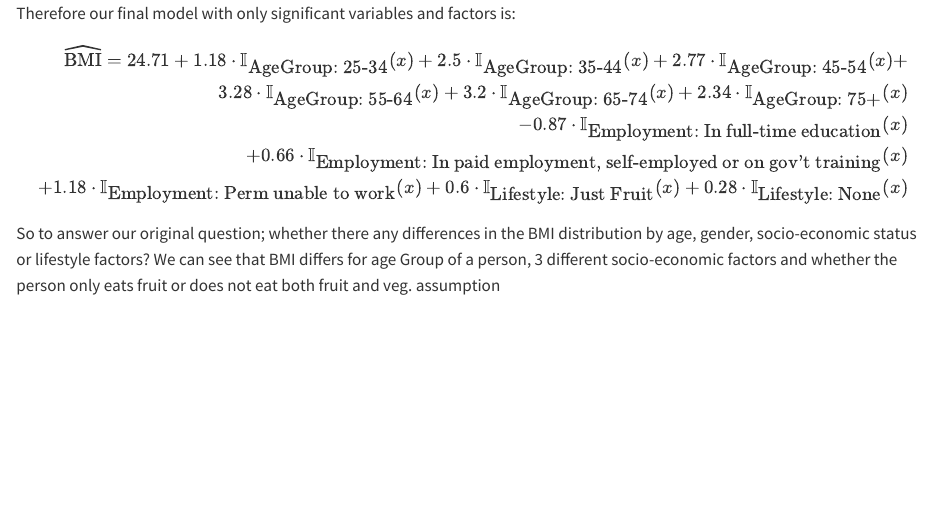
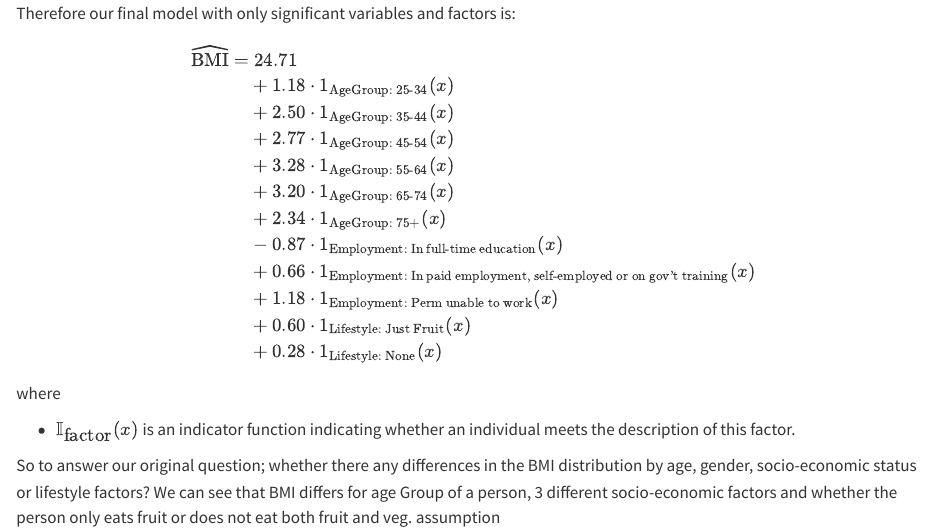
Before and after one commit to 2718743/DAS-Group-6, a Quarto document (Group_6_Analysis.qmd): the page in a window 1100 px wide, from 3710 px down. Rendered offline with R 4.5, knitr and Pandoc in place of Quarto, with nearby package versions; some code elsewhere in the file could not run offline.

Commit message:
Fixed mistakes

```diff
--- a/Group_6_Analysis.qmd
+++ b/Group_6_Analysis.qmd
@@ -329,11 +327,27 @@ get_regression_table(reduced_model) |>
 
 Therefore our final model with only significant variables and factors is:
 
-$$\begin{aligned}
-\widehat{\mbox{BMI}} = 24.71 + 1.18 \cdot \mathbb{I}_{\mbox{AgeGroup: 25-34}}(x) + 2.5 \cdot \mathbb{I}_{\mbox{AgeGroup: 35-44}}(x) + 2.77\cdot \mathbb{I}_{\mbox{AgeGroup: 45-54}}(x)  + \\
-3.28 \cdot \mathbb{I}_{\mbox{AgeGroup: 55-64}}(x) + 3.2\cdot \mathbb{I}_{\mbox{AgeGroup: 65-74}}(x) + 2.34 \cdot \mathbb{I}_{\mbox{AgeGroup: 75+}}(x) \\ -0.87 \cdot \mathbb{I}_{\mbox{Employment: In full-time education}}(x)\\ +0.66\cdot \mathbb{I}_{\mbox{Employment: In paid employment, self-employed or on gov't training}}(x)\\ + 1.18\cdot \mathbb{I}_{\mbox{Employment: Perm unable to work}}(x)
-+0.6\cdot \mathbb{I}_{\mbox{Lifestyle: Just Fruit}}(x) + 0.28\cdot \mathbb{I}_{\mbox{Lifestyle: None}}(x)
-\end{aligned}$$
+
+\begin{aligned}
+\widehat{\text{BMI}} = & \; 24.71 \\
+& + 1.18 \cdot \mathbb{1}_{\text{AgeGroup: 25-34}}(x) \\
+& + 2.50 \cdot \mathbb{1}_{\text{AgeGroup: 35-44}}(x) \\
+& + 2.77 \cdot \mathbb{1}_{\text{AgeGroup: 45-54}}(x) \\
+& + 3.28 \cdot \mathbb{1}_{\text{AgeGroup: 55-64}}(x) \\
+& + 3.20 \cdot \mathbb{1}_{\text{AgeGroup: 65-74}}(x) \\
+& + 2.34 \cdot \mathbb{1}_{\text{AgeGroup: 75+}}(x) \\
+& - 0.87 \cdot \mathbb{1}_{\text{Employment: In full-time education}}(x) \\
+& + 0.66 \cdot \mathbb{1}_{\text{Employment: In paid employment, self-employed or on gov't training}}(x) \\
+& + 1.18 \cdot \mathbb{1}_{\text{Employment: Perm unable to work}}(x) \\
+& + 0.60 \cdot \mathbb{1}_{\text{Lifestyle: Just Fruit}}(x) \\
+& + 0.28 \cdot \mathbb{1}_{\text{Lifestyle: None}}(x)
+\end{aligned}
+
+
+where
+
+-   $\mathbb{I}_{\mbox{factor}}(x)$ is an indicator function indicating whether an individual meets the description of this factor.
+
 
 So to answer our original question; whether there any differences in the BMI distribution by age, gender, socio-economic status or lifestyle factors? We can see that BMI differs for age Group of a person, 3 different socio-economic factors and whether the person only eats fruit or does not eat both fruit and veg. assumption
 
```
Also changed, not shown: Group_6_Analysis.qmd (6 more changed lines).
